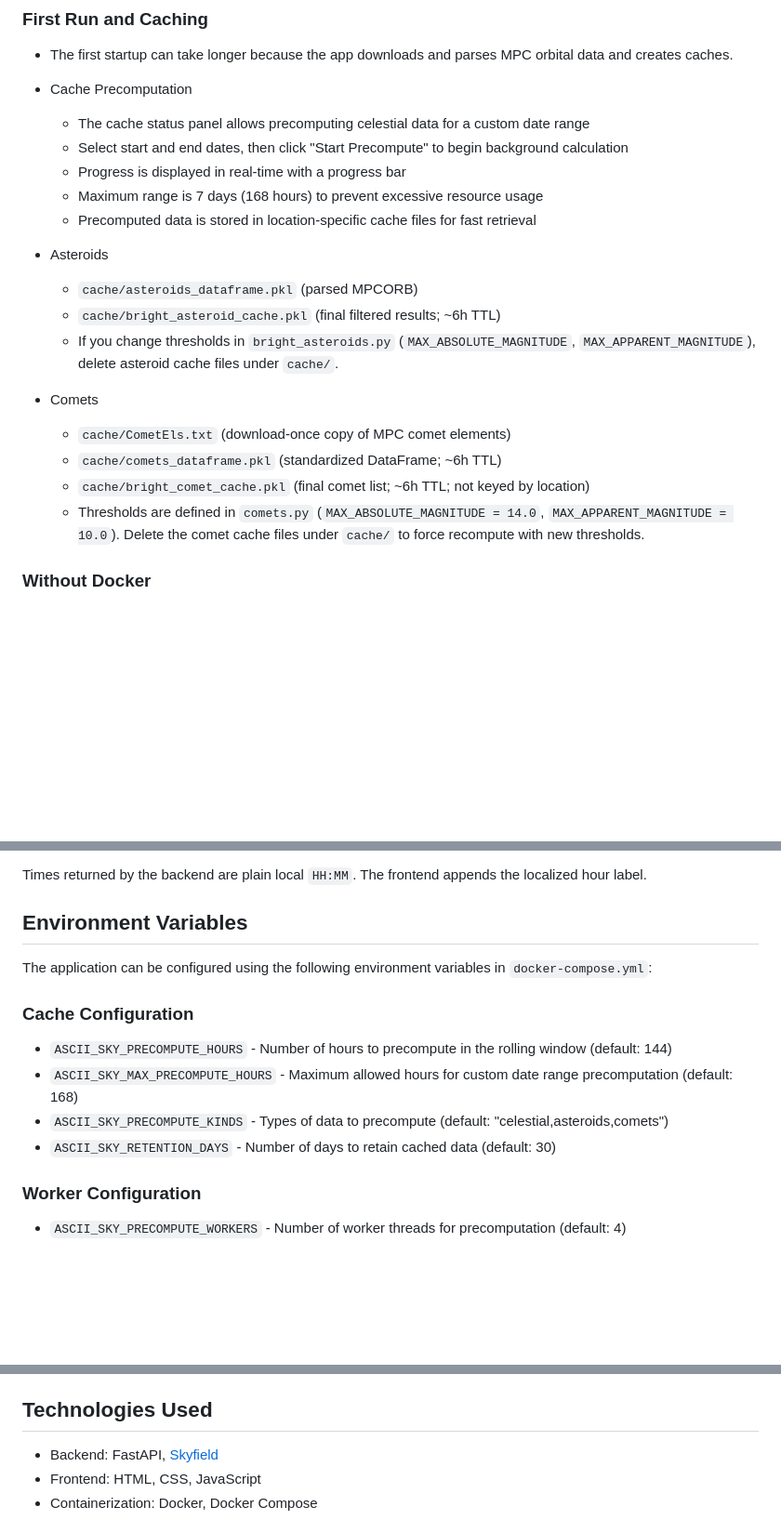
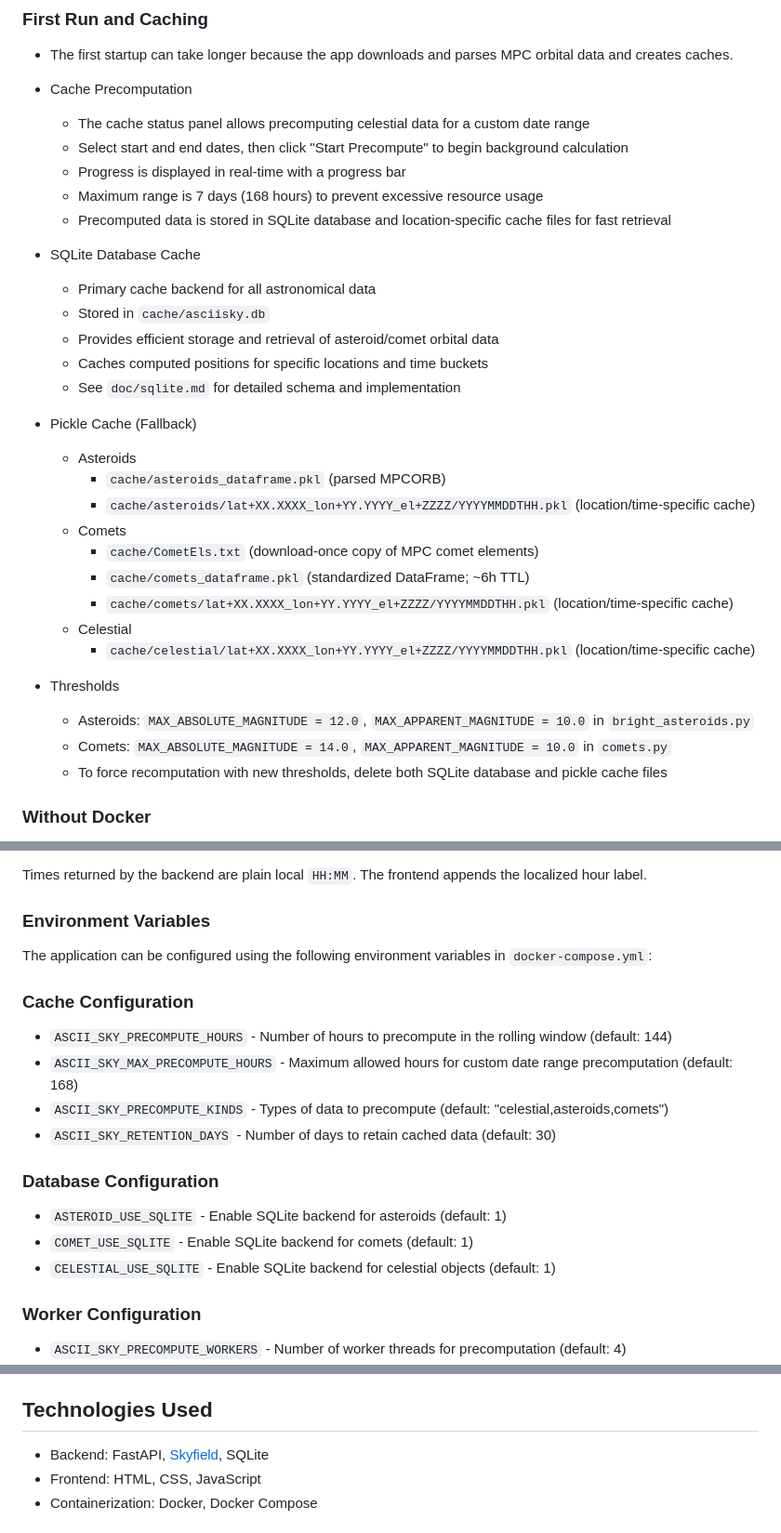
Before and after one commit to jeamy/asciisky, a Markdown page: README.md, 3 parts joined by grey strips. Shown: that part at 93% size. Rendered like a GitHub page; blank space fills up the shorter version.

```diff
--- a/README.md
+++ b/README.md
@@ -50,18 +51,30 @@ A web application that displays the current positions of celestial bodies (Sun,
   - Select start and end dates, then click "Start Precompute" to begin background calculation
   - Progress is displayed in real-time with a progress bar
   - Maximum range is 7 days (168 hours) to prevent excessive resource usage
-  - Precomputed data is stored in location-specific cache files for fast retrieval
+  - Precomputed data is stored in SQLite database and location-specific cache files for fast retrieval
 
-- Asteroids
-  - `cache/asteroids_dataframe.pkl` (parsed MPCORB)
-  - `cache/bright_asteroid_cache.pkl` (final filtered results; ~6h TTL)
-  - If you change thresholds in `bright_asteroids.py` (`MAX_ABSOLUTE_MAGNITUDE`, `MAX_APPARENT_MAGNITUDE`), delete asteroid cache files under `cache/`.
+- SQLite Database Cache
+  - Primary cache backend for all astronomical data
+  - Stored in `cache/asciisky.db`
+  - Provides efficient storage and retrieval of asteroid/comet orbital data
+  - Caches computed positions for specific locations and time buckets
+  - See `doc/sqlite.md` for detailed schema and implementation
 
-- Comets
-  - `cache/CometEls.txt` (download-once copy of MPC comet elements)
-  - `cache/comets_dataframe.pkl` (standardized DataFrame; ~6h TTL)
-  - `cache/bright_comet_cache.pkl` (final comet list; ~6h TTL; not keyed by location)
-  - Thresholds are defined in `comets.py` (`MAX_ABSOLUTE_MAGNITUDE = 14.0`, `MAX_APPARENT_MAGNITUDE = 10.0`). Delete the comet cache files under `cache/` to force recompute with new thresholds.
+- Pickle Cache (Fallback)
+  - Asteroids
+    - `cache/asteroids_dataframe.pkl` (parsed MPCORB)
+    - `cache/asteroids/lat+XX.XXXX_lon+YY.YYYY_el+ZZZZ/YYYYMMDDTHH.pkl` (location/time-specific cache)
+  - Comets
+    - `cache/CometEls.txt` (download-once copy of MPC comet elements)
+    - `cache/comets_dataframe.pkl` (standardized DataFrame; ~6h TTL)
+    - `cache/comets/lat+XX.XXXX_lon+YY.YYYY_el+ZZZZ/YYYYMMDDTHH.pkl` (location/time-specific cache)
+  - Celestial
+    - `cache/celestial/lat+XX.XXXX_lon+YY.YYYY_el+ZZZZ/YYYYMMDDTHH.pkl` (location/time-specific cache)
+
+- Thresholds
+  - Asteroids: `MAX_ABSOLUTE_MAGNITUDE = 12.0`, `MAX_APPARENT_MAGNITUDE = 10.0` in `bright_asteroids.py`
+  - Comets: `MAX_ABSOLUTE_MAGNITUDE = 14.0`, `MAX_APPARENT_MAGNITUDE = 10.0` in `comets.py`
+  - To force recomputation with new thresholds, delete both SQLite database and pickle cache files
 
 ### Without Docker
 
@@ -136,7 +151,7 @@ Notes:
 
 Times returned by the backend are plain local `HH:MM`. The frontend appends the localized hour label.
 
-## Environment Variables
+### Environment Variables
 
 The application can be configured using the following environment variables in `docker-compose.yml`:
 
@@ -145,6 +160,11 @@ The application can be configured using the following environment variables in `
 - `ASCII_SKY_MAX_PRECOMPUTE_HOURS` - Maximum allowed hours for custom date range precomputation (default: 168)
 - `ASCII_SKY_PRECOMPUTE_KINDS` - Types of data to precompute (default: "celestial,asteroids,comets")
 - `ASCII_SKY_RETENTION_DAYS` - Number of days to retain cached data (default: 30)
+
+### Database Configuration
+- `ASTEROID_USE_SQLITE` - Enable SQLite backend for asteroids (default: 1)
+- `COMET_USE_SQLITE` - Enable SQLite backend for comets (default: 1)
+- `CELESTIAL_USE_SQLITE` - Enable SQLite backend for celestial objects (default: 1)
 
 ### Worker Configuration
 - `ASCII_SKY_PRECOMPUTE_WORKERS` - Number of worker threads for precomputation (default: 4)
@@ -158,7 +178,7 @@ The application can be configured using the following environment variables in `
 
 ## Technologies Used
 
-- Backend: FastAPI, [Skyfield](https://rhodesmill.org/skyfield/)
+- Backend: FastAPI, [Skyfield](https://rhodesmill.org/skyfield/), SQLite
 - Frontend: HTML, CSS, JavaScript
 - Containerization: Docker, Docker Compose
 
```
Also changed, not shown: other parts of README.md (+3 -0 lines), doc/sqlite.md (added, +223 -0 lines).
